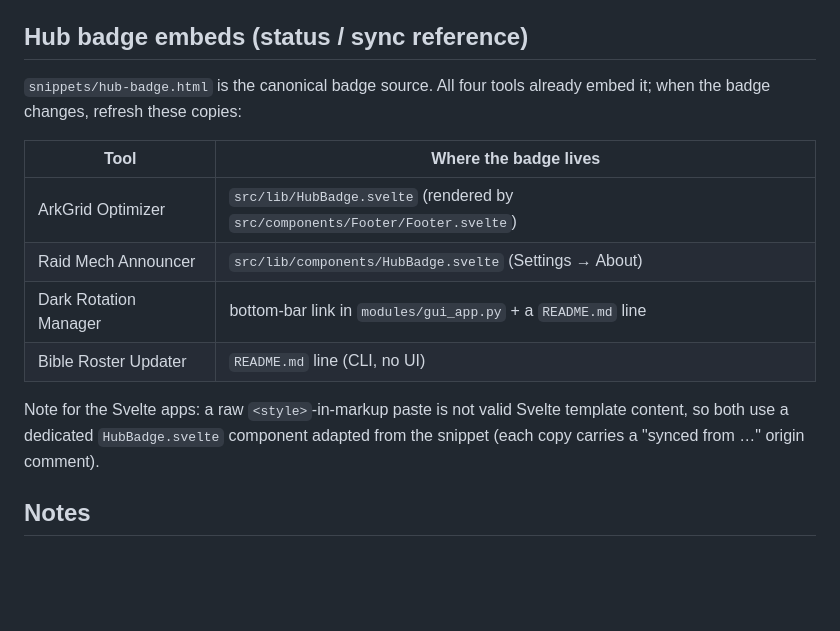
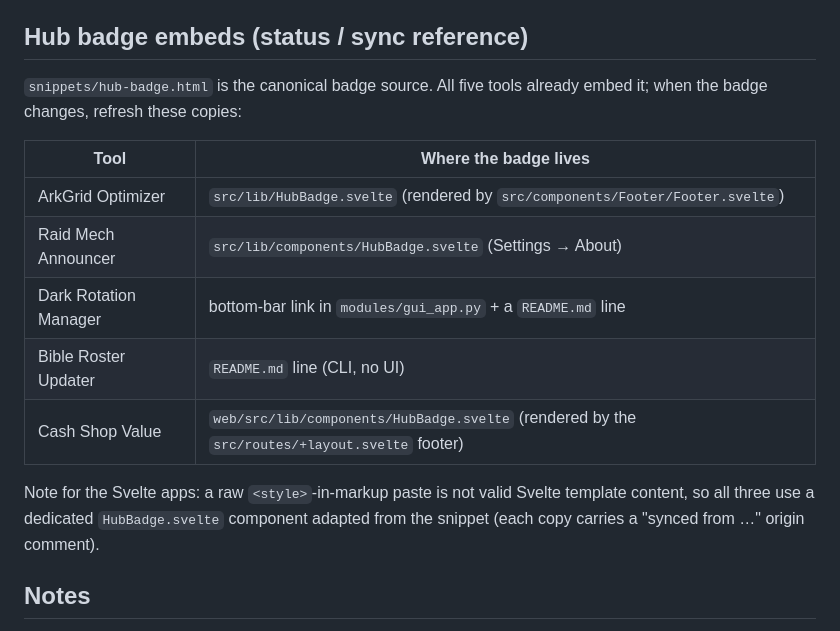
Before and after one commit to shotgun175/shotgun175.github.io, a Markdown page: README.md, the part around the change. Rendered like a GitHub page; blank space fills up the shorter version.

Commit message:
docs: list Cash Shop Value in the hub badge-embeds table (#3)
The Cash Shop Value app now embeds the hub badge, so add it to the badge-embeds sync reference and bump the counts (four -> five tools; both -> all three Svelte apps).

```diff
--- a/README.md
+++ b/README.md
@@ -87,7 +87,7 @@ the card links monthly for rot; it never builds or publishes anything.)
 
 ## Hub badge embeds (status / sync reference)
 
-`snippets/hub-badge.html` is the canonical badge source. All four tools already
+`snippets/hub-badge.html` is the canonical badge source. All five tools already
 embed it; when the badge changes, refresh these copies:
 
 | Tool | Where the badge lives |
@@ -96,9 +96,10 @@ embed it; when the badge changes, refresh these copies:
 | Raid Mech Announcer | `src/lib/components/HubBadge.svelte` (Settings → About) |
 | Dark Rotation Manager | bottom-bar link in `modules/gui_app.py` + a `README.md` line |
 | Bible Roster Updater | `README.md` line (CLI, no UI) |
+| Cash Shop Value | `web/src/lib/components/HubBadge.svelte` (rendered by the `src/routes/+layout.svelte` footer) |
 
 Note for the Svelte apps: a raw `<style>`-in-markup paste is not valid Svelte
-template content, so both use a dedicated `HubBadge.svelte` component adapted
+template content, so all three use a dedicated `HubBadge.svelte` component adapted
 from the snippet (each copy carries a "synced from …" origin comment).
 
 ## Notes
```
